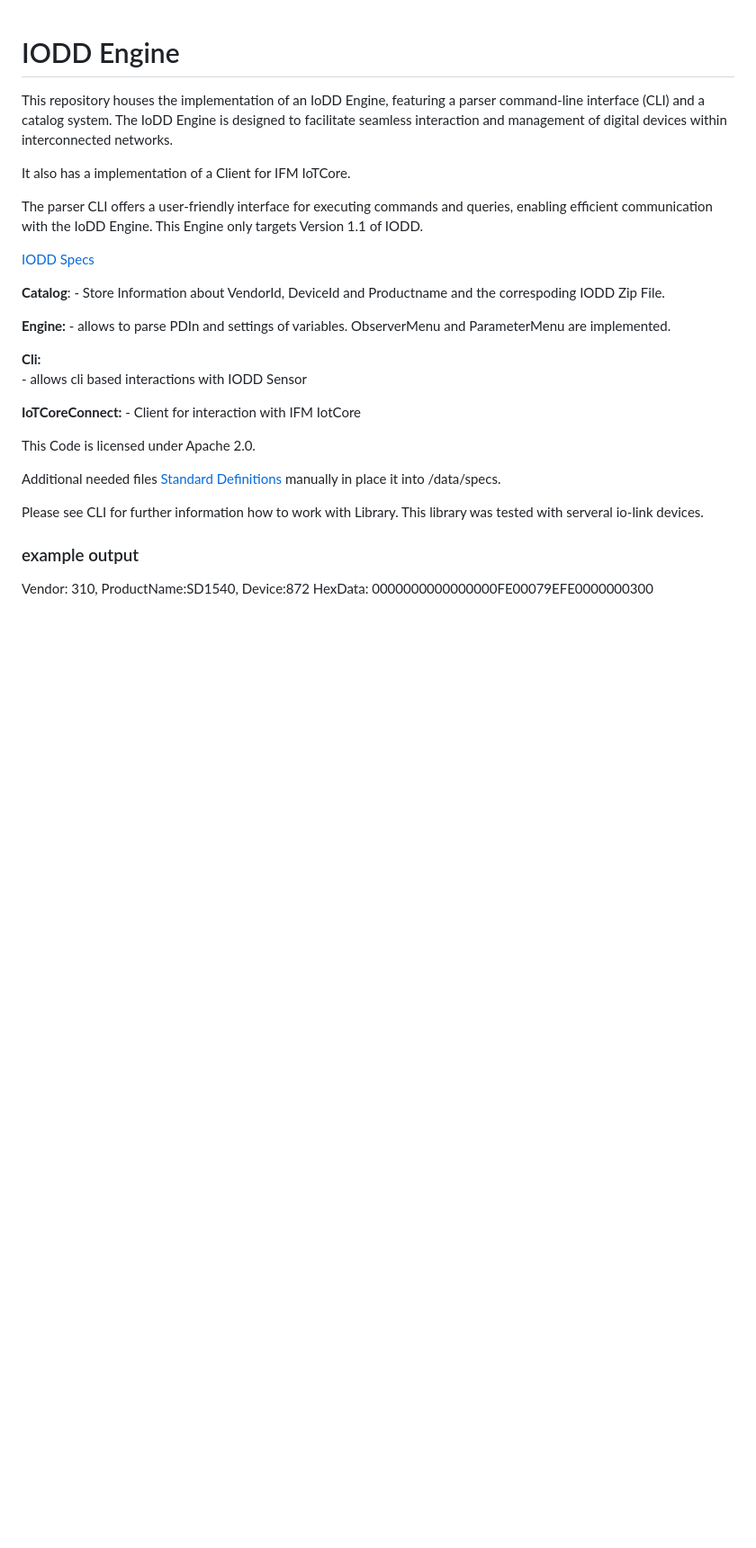
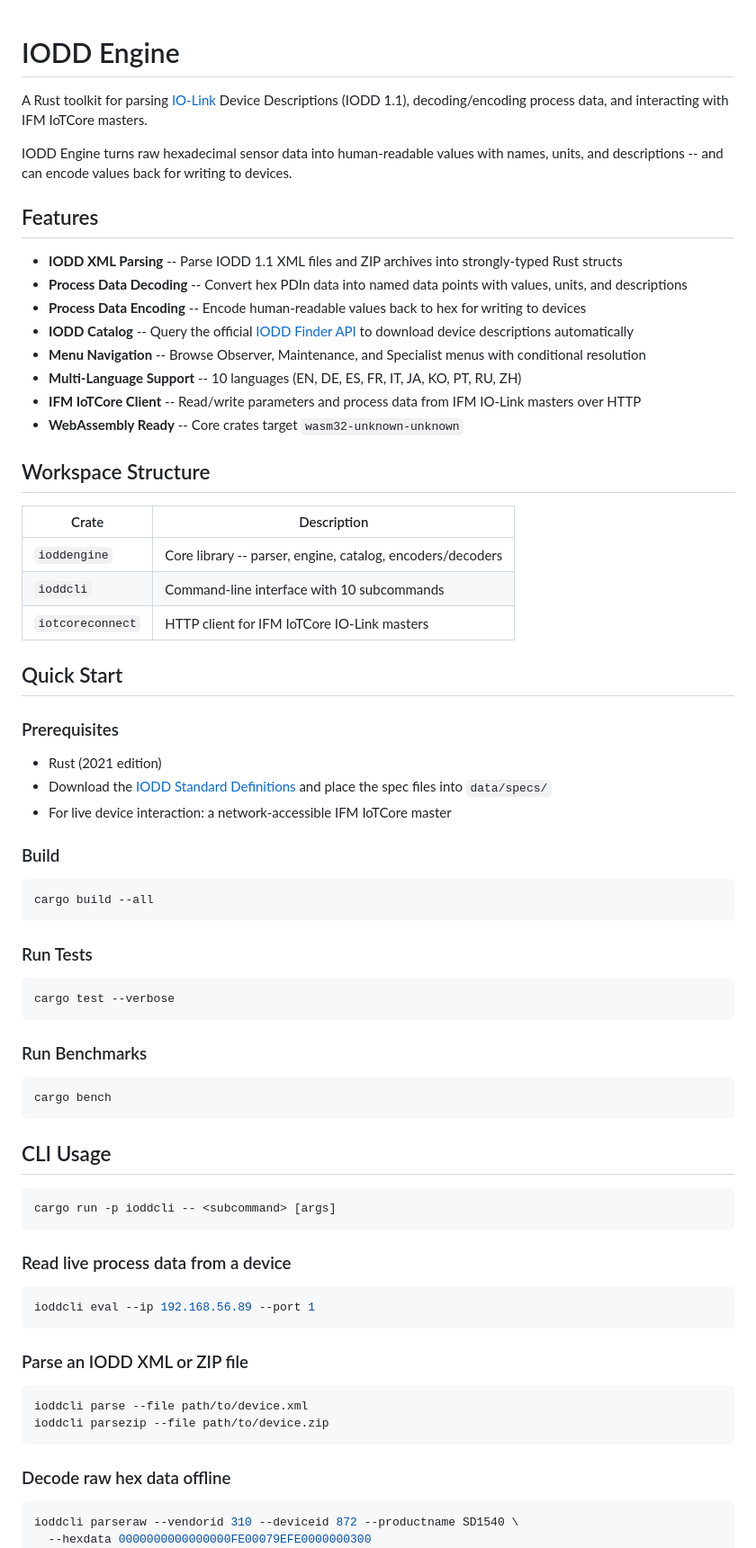
Before and after one commit to uneidel/ioddengine, a Markdown page: README.md, the part around one of its changes. Shown at 90% size. Drawn GitHub-style; blank space fills up the shorter version.

Commit message:
claude generated readme

````diff
--- a/README.md
+++ b/README.md
@@ -1,35 +1,77 @@
 # IODD Engine
 
-This repository houses the implementation of an IoDD Engine, featuring a parser command-line interface (CLI) and a catalog system. The IoDD Engine is designed to facilitate seamless interaction and management of digital devices within interconnected networks.
+A Rust toolkit for parsing [IO-Link](https://io-link.com) Device Descriptions (IODD 1.1), decoding/encoding process data, and interacting with IFM IoTCore masters.
 
-It also has a implementation of a Client for IFM IoTCore.
+IODD Engine turns raw hexadecimal sensor data into human-readable values with names, units, and descriptions -- and can encode values back for writing to devices.
 
-The parser CLI offers a user-friendly interface for executing commands and queries, enabling efficient communication with the IoDD Engine.
-This Engine only targets Version 1.1 of IODD.
+## Features
 
-[IODD Specs](https://io-link.com/share/Downloads/Spec-IODD/IO-Device-Desc-Spec_10012_V113_Feb24.zip)
+- **IODD XML Parsing** -- Parse IODD 1.1 XML files and ZIP archives into strongly-typed Rust structs
+- **Process Data Decoding** -- Convert hex PDIn data into named data points with values, units, and descriptions
+- **Process Data Encoding** -- Encode human-readable values back to hex for writing to devices
+- **IODD Catalog** -- Query the official [IODD Finder API](https://ioddfinder.io-link.com) to download device descriptions automatically
+- **Menu Navigation** -- Browse Observer, Maintenance, and Specialist menus with conditional resolution
+- **Multi-Language Support** -- 10 languages (EN, DE, ES, FR, IT, JA, KO, PT, RU, ZH)
+- **IFM IoTCore Client** -- Read/write parameters and process data from IFM IO-Link masters over HTTP
+- **WebAssembly Ready** -- Core crates target `wasm32-unknown-unknown`
 
+## Workspace Structure
 
-**Catalog**:
-    - Store Information about VendorId, DeviceId and Productname and the correspoding IODD Zip File.
+| Crate | Description |
+|---|---|
+| `ioddengine` | Core library -- parser, engine, catalog, encoders/decoders |
+| `ioddcli` | Command-line interface with 10 subcommands |
+| `iotcoreconnect` | HTTP client for IFM IoTCore IO-Link masters |
 
+## Quick Start
 
-**Engine:**
-    - allows to parse PDIn and settings of variables. ObserverMenu and ParameterMenu are implemented.
+### Prerequisites
 
-**Cli:**
-    - allows cli based interactions with IODD Sensor
+- Rust (2021 edition)
+- Download the [IODD Standard Definitions](https://io-link.com/share/Downloads/Spec-IODD/IO-Device-Desc-Spec_10012_V113_Feb24.zip) and place the spec files into `data/specs/`
+- For live device interaction: a network-accessible IFM IoTCore master
 
-**IoTCoreConnect:**
-    - Client for interaction with IFM IotCore
+### Build
 
+```bash
+cargo build --all
+```
 
-This Code is licensed under Apache 2.0.
+### Run Tests
 
-Additional needed files [Standard Definitions](https://io-link.com/share/Downloads/Spec-IODD/IO-Device-Desc-Spec_10012_V113_Feb24.zip) manually in place it into /data/specs.
+```bash
+cargo test --verbose
+```
 
-Please see CLI for further information how to work with Library.
-This library was tested with serveral io-link devices.
+### Run Benchmarks
 
-### example output
-Vendor: 310, ProductName:SD1540, Device:872
+```bash
+cargo bench
+```
+
+## CLI Usage
+
+```bash
+cargo run -p ioddcli -- <subcommand> [args]
+```
+
+### Read live process data from a device
+
+```bash
+ioddcli eval --ip 192.168.56.89 --port 1
+```
+
+### Parse an IODD XML or ZIP file
+
+```bash
+ioddcli parse --file path/to/device.xml
+ioddcli parsezip --file path/to/device.zip
+```
+
+### Decode raw hex data offline
+
+```bash
+ioddcli parseraw --vendorid 310 --deviceid 872 --productname SD1540 \
+  --hexdata 0000000000000000FE00079EFE0000000300
+```
+
````
Also changed, not shown: other parts of README.md (+97 -65 lines).
